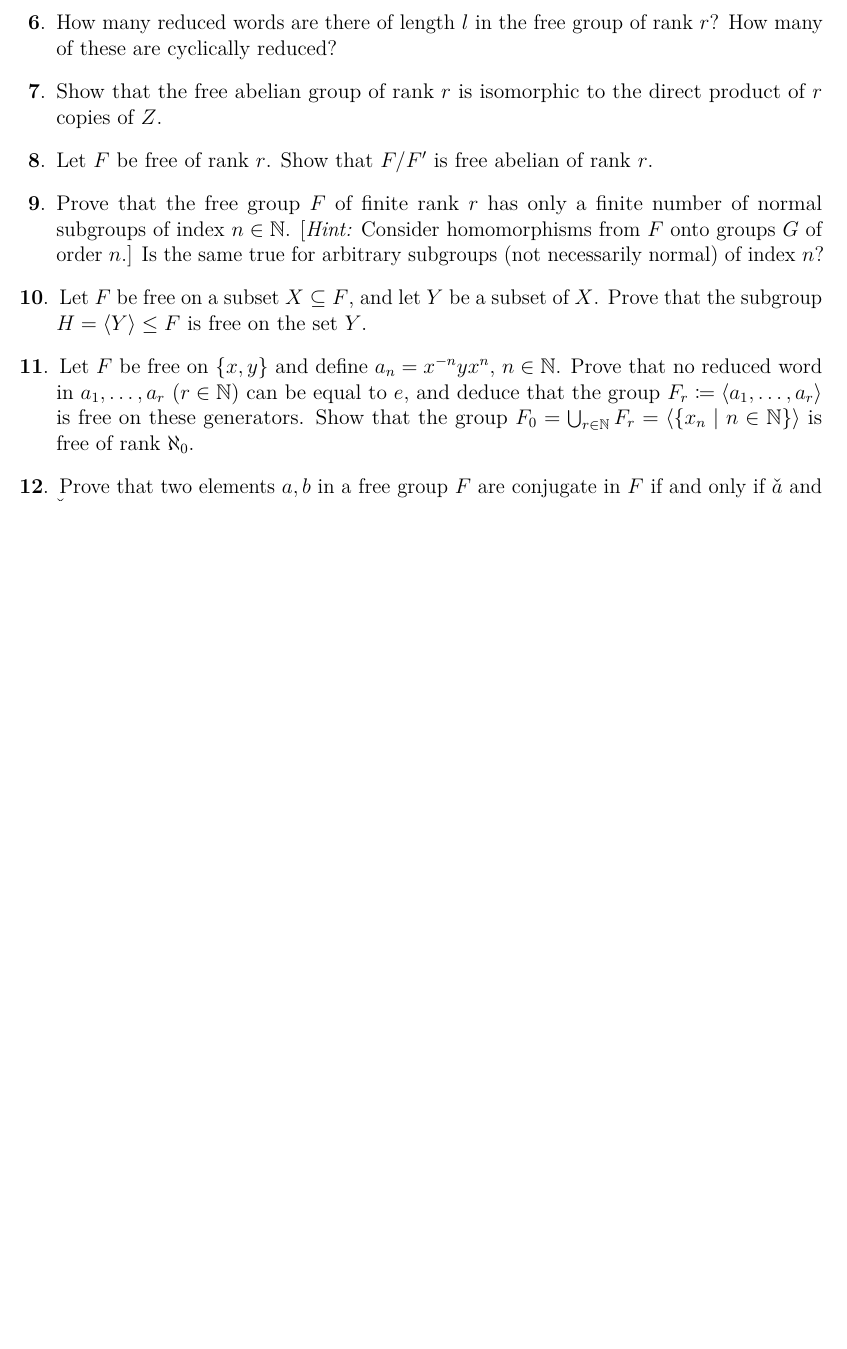
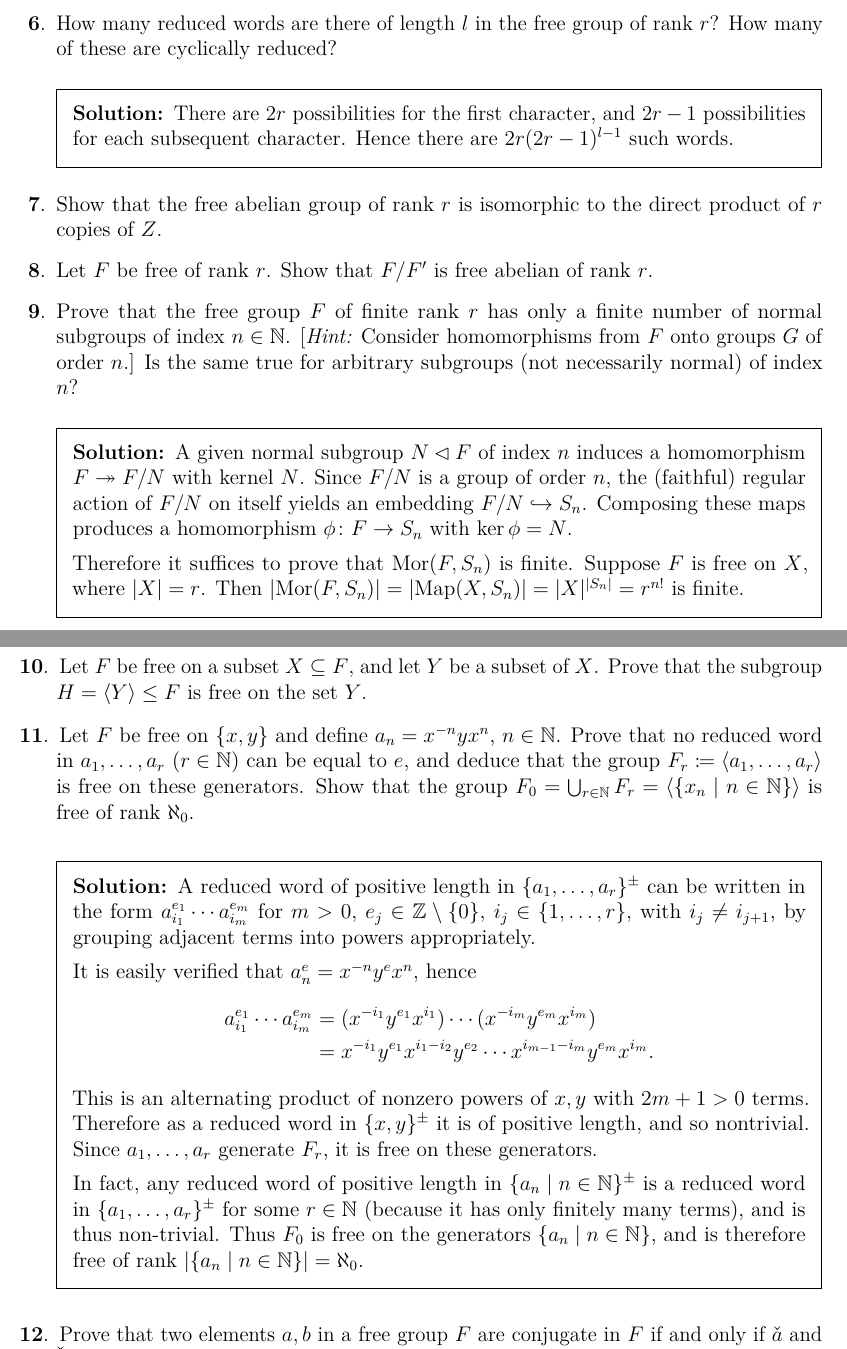
Before and after one commit to pjhuxford/computational-group-theory, a LaTeX problem sheet (exercises/johnson.tex, which reads exercises/chapter1.tex): part of page 2 of 3 before the commit and two parts of pages 2 and 3 of 4 after it, the two joined at a grey line, cut so that both start at the same text, the shorter picture padded with empty space. Compiled offline with pdfLaTeX.

Commit message:
Add solutions to Exercises 6, 9, 11, Chapter 1

```diff
--- a/exercises/chapter1.tex
+++ b/exercises/chapter1.tex
@@ -43,16 +43,36 @@
   \[ N \cap C = \{e\},\ NC = G,\ C\simeq F. \]
 
 \question How many reduced words are there of length $l$ in the free group of rank $r$? How many of these are cyclically reduced?
+  \begin{solution}
+    There are $2r$ possibilities for the first character, and $2r-1$ possibilities for each subsequent character. Hence there are $2r(2r-1)^{l-1}$ such words.
+  \end{solution}
 
 \question Show that the free abelian group of rank $r$ is isomorphic to the direct product of $r$ copies of $Z$.
 
 \question Let $F$ be free of rank $r$. Show that $F/F'$ is free abelian of rank $r$.
 
 \question Prove that the free group $F$ of finite rank $r$ has only a finite number of normal subgroups of index $n\in\N$. [\emph{Hint:} Consider homomorphisms from $F$ onto groups $G$ of order $n$.] Is the same true for arbitrary subgroups (not necessarily normal) of index $n$?
+  \begin{solution}
+    A given normal subgroup $N\lhd F$ of index $n$ induces a homomorphism $F\twoheadrightarrow F/N$ with kernel $N$. Since $F/N$ is a group of order $n$, the (faithful) regular action of $F/N$ on itself yields an embedding $F/N\hookrightarrow S_n$. Composing these maps produces a homomorphism $\phi\colon F\to S_n$ with $\ker\phi=N$.
+
+    Therefore it suffices to prove that $\Mor(F,S_n)$ is finite. Suppose $F$ is free on $X$, where $\abs{X}=r$. Then $\abs{\Mor(F,S_n)}=\abs{\Map(X,S_n)}=\abs{X}^{\abs{S_n}}=r^{n!}$ is finite.
+  \end{solution}
 
 \question Let $F$ be free on a subset $X\subseteq F$, and let $Y$ be a subset of $X$. Prove that the subgroup $H=\langle Y \rangle\leq F$ is free on the set $Y$.
 
 \question Let $F$ be free on $\{x,y\}$ and define $a_n=x^{-n}yx^n$, $n\in\N$. Prove that no reduced word in $a_1,\ldots,a_r$ ($r\in\N$) can be equal to $e$, and deduce that the group $F_r\coloneqq\langle a_1,\ldots,a_r \rangle$ is free on these generators. Show that the group $F_0=\bigcup_{r\in\N} F_r = \langle \{x_n \mid n\in\N\} \rangle$ is free of rank $\aleph_0$.
+  \begin{solution}
+    A reduced word of positive length in $\{a_1,\ldots,a_r\}^\pm$ can be written in the form $a_{i_1}^{e_1}\cdots a_{i_m}^{e_m}$ for $m>0$, $e_j\in\Z\setminus\{0\}$, $i_j\in\{1,\ldots,r\}$, with $i_j\neq i_{j+1}$, by grouping adjacent terms into powers appropriately.
+
+    It is easily verified that $a_n^e=x^{-n}y^ex^n$, hence
+    \begin{align*}
+      a_{i_1}^{e_1} \cdots a_{i_m}^{e_m} &= (x^{-i_1}y^{e_1}x^{i_1})\cdots(x^{-i_m}y^{e_m}x^{i_m}) \\
+                                         &= x^{-i_1}y^{e_1}x^{i_1-i_2}y^{e_2}\cdots x^{i_{m-1}-i_m}y^{e_m}x^{i_m}.
+    \end{align*}
+    This is an alternating product of nonzero powers of $x,y$ with $2m+1>0$ terms. Therefore as a reduced word in $\{x,y\}^\pm$ it is of positive length, and so nontrivial. Since $a_1,\ldots,a_r$ generate $F_r$, it is free on these generators.
+
+    In fact, any reduced word of positive length in $\{a_n \mid n\in\N\}^\pm$ is a reduced word in $\{a_1,\ldots,a_r\}^\pm$ for some $r\in\N$ (because it has only finitely many terms), and is thus non-trivial. Thus $F_0$ is free on the generators $\{a_n\mid n\in\N\}$, and is therefore free of rank $\abs{\{a_n\mid n\in\N\}}=\aleph_0$.
+  \end{solution}
 
 \question Prove that two elements $a,b$ in a free group $F$ are conjugate in $F$ if and only if $\check{a}$ and $\check{b}$ (as defined in (5)) are cyclic rearrangements of one another, that is, if $\check{a}=x_1\ldots x_l$, then $\check{b}=x_r\ldots x_lx_1\ldots x_{r-1}$ for some $r$, $1\leq r\leq l$.
 
```
